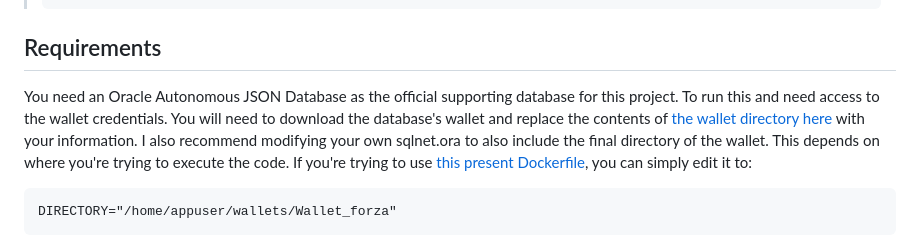
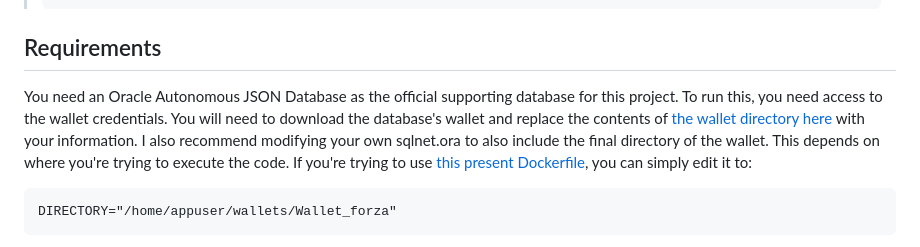
Before and after one commit to jasperan/forza-horizon-5-telemetry-listener, a Markdown page: README.md, the part around the change. GitHub-like rendering; folded sections open.

Commit message:
Fix grammar in README requirements section

````diff
--- a/README.md
+++ b/README.md
@@ -30,7 +30,7 @@ Telemetry Listener in Python for Forza Horizon 4 and Forza Horizon 5
 
 ## Requirements
 
-You need an Oracle Autonomous JSON Database as the official supporting database for this project. To run this and need access to the wallet credentials. You will need to download the database's wallet and replace the contents of [the wallet directory here](./wallet) with your information. I also recommend modifying your own sqlnet.ora to also include the final directory of the wallet. This depends on where you're trying to execute the code. If you're trying to use [this present Dockerfile](./Dockerfile), you can simply edit it to:
+You need an Oracle Autonomous JSON Database as the official supporting database for this project. To run this, you need access to the wallet credentials. You will need to download the database's wallet and replace the contents of [the wallet directory here](./wallet) with your information. I also recommend modifying your own sqlnet.ora to also include the final directory of the wallet. This depends on where you're trying to execute the code. If you're trying to use [this present Dockerfile](./Dockerfile), you can simply edit it to:
 
 ```
 DIRECTORY="/home/appuser/wallets/Wallet_forza"
````
